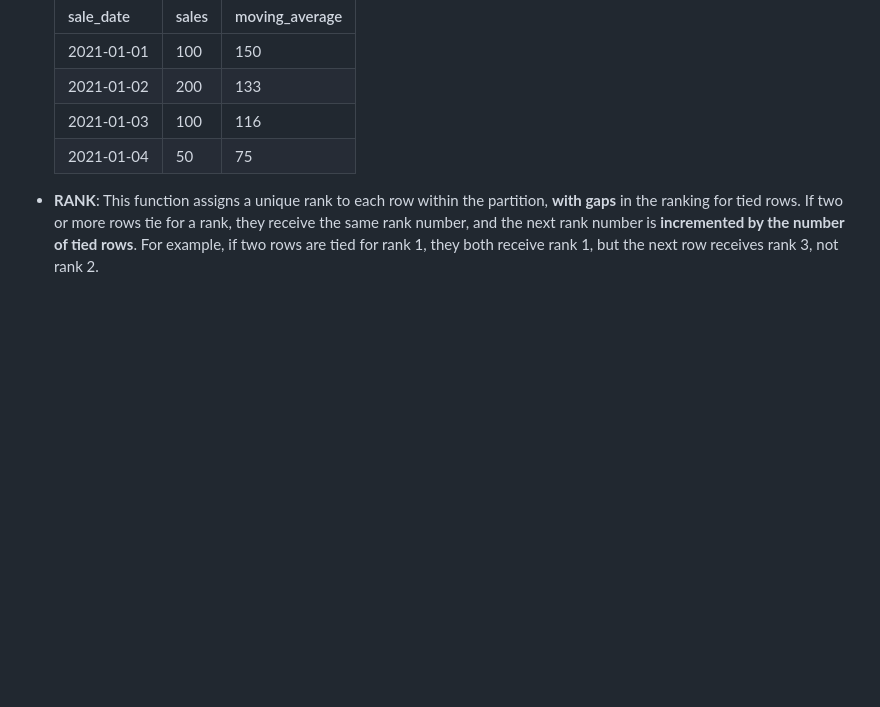
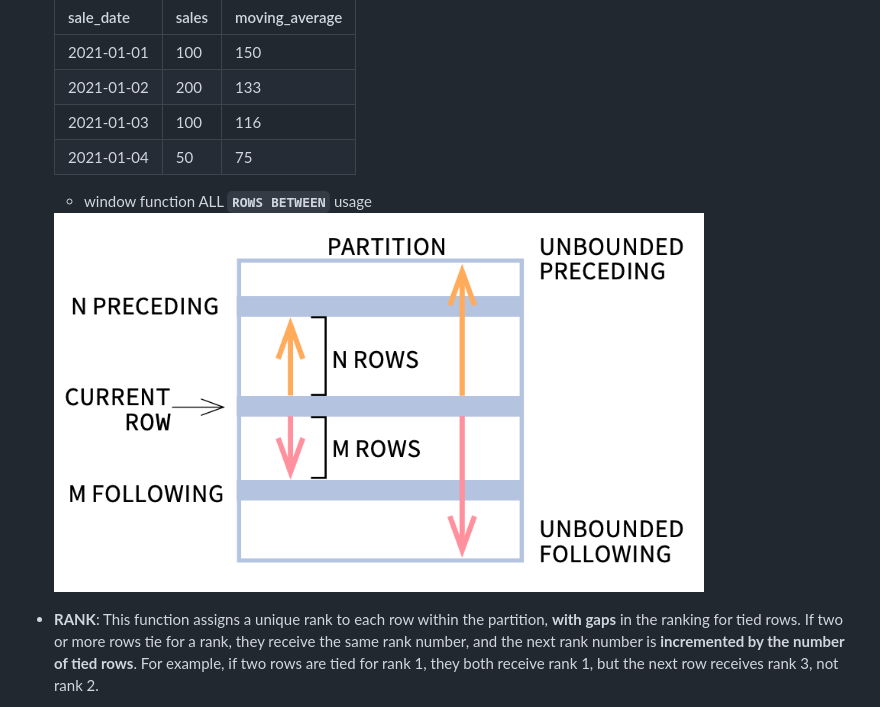
Before and after one commit to Abdallh-Ayman/Review_SQL_Python, a Markdown page: SQL_explain/DB_SQL.md, the part around the change. Rendered like a GitHub page; pictures changed too: SQL_explain/window_function.png (added); blank space fills up the shorter version.

```diff
--- a/SQL_explain/DB_SQL.md
+++ b/SQL_explain/DB_SQL.md
@@ -901,6 +901,10 @@ where EmpSalaryRank = 1
     |2021-01-03	|100	|116|
     |2021-01-04|	50|	75|
 
+    - window function ALL **`ROWS BETWEEN`** usage
+
+    <img src="window_function.png" width='650px' hight='650px' >
+
 - **RANK**: This function assigns a unique rank to each row within the partition, **with gaps** in the ranking for tied rows. If two or more rows tie for a rank, they receive the same rank number, and the next rank number is **incremented by the number of tied rows**. For example, if two rows are tied for rank 1, they both receive rank 1, but the next row receives rank 3, not rank 2.
 - **DENSE_RANK**: This function also assigns a unique rank to each row within the partition, but **without gaps**. It increments the rank number by 1, regardless of the number of tied rows. For example, if two rows are tied for rank 1, they both receive rank 1, and the next row receives rank 2, even if there are multiple rows with the same score.
 - **NTILE()**: This function divides an ordered dataset into a specified number of roughly equal groups, called ‘tiles’. For example, NTILE(4) would split the data into four groups. The function then assigns a group number to each row1.
```
